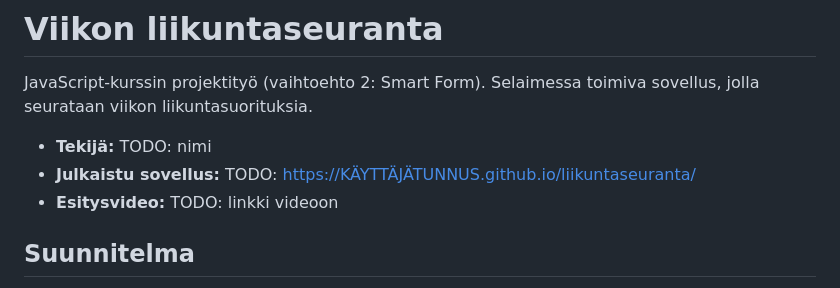
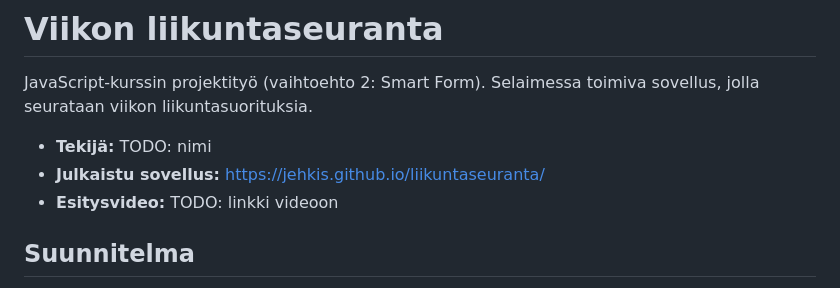
Before and after one commit to jehkis/liikuntaseuranta, a Markdown page: README.md, the part around the change. Rendered like a GitHub page.

Commit message:
Lisää julkaistun sovelluksen linkki README:hen
Co-Authored-By: Claude Opus 5.5 <noreply@anthropic.com>

```diff
--- a/README.md
+++ b/README.md
@@ -3,7 +3,7 @@
 JavaScript-kurssin projektityö (vaihtoehto 2: Smart Form). Selaimessa toimiva sovellus, jolla seurataan viikon liikuntasuorituksia.
 
 - **Tekijä:** TODO: nimi
-- **Julkaistu sovellus:** TODO: https://KÄYTTÄJÄTUNNUS.github.io/liikuntaseuranta/
+- **Julkaistu sovellus:** https://jehkis.github.io/liikuntaseuranta/
 - **Esitysvideo:** TODO: linkki videoon
 
 ## Suunnitelma
```
